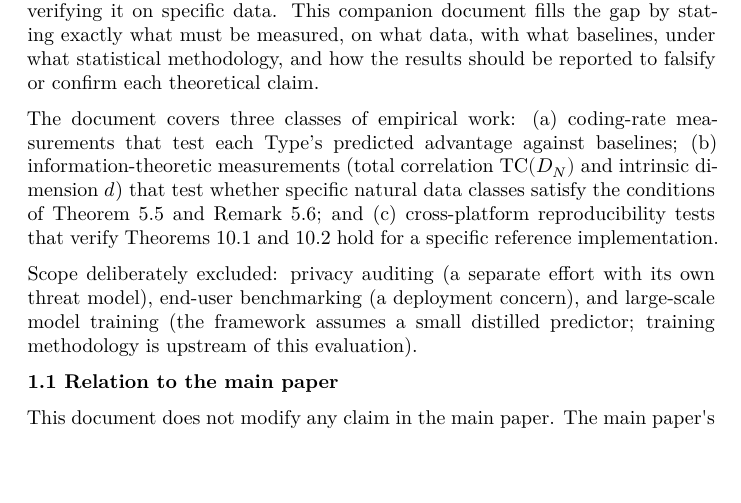
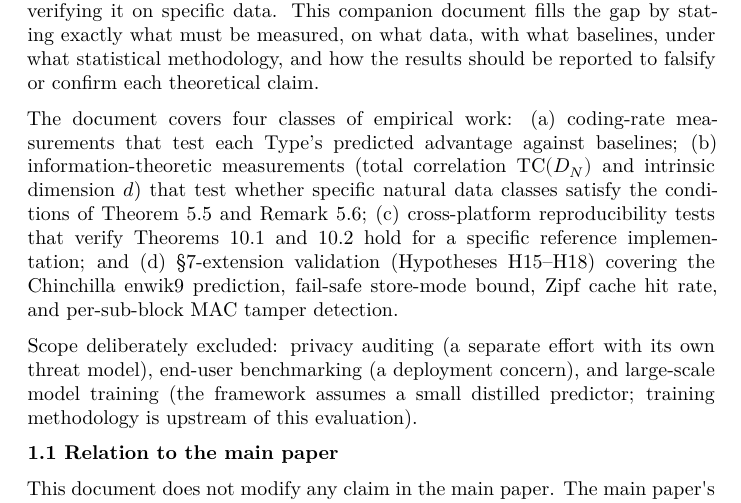
Before and after one commit to ratushnyi-labs/sci-rnr, a LaTeX document (tex/rnr_experimental_design.tex): part of page 1 of 15, cut so that both start at the same text, the shorter picture padded with empty space. Compiled offline with XeLaTeX.

Commit message:
Exp design: update scope to include §7 validation (H15-H18)
Four empirical classes now: coding rates, info-theoretic measurements,
cross-platform reproducibility, and §7-extension validation.

```diff
--- a/tex/rnr_experimental_design.tex
+++ b/tex/rnr_experimental_design.tex
@@ -70,14 +70,16 @@ data, with what baselines, under what statistical methodology, and how
 the results should be reported to falsify or confirm each theoretical
 claim.
 
-The document covers three classes of empirical work: (a) coding-rate
+The document covers four classes of empirical work: (a) coding-rate
 measurements that test each Type's predicted advantage against
 baselines; (b) information-theoretic measurements (total correlation
 $\mathrm{TC}(D_N)$ and intrinsic dimension $d$) that test whether
 specific natural data classes satisfy the conditions of Theorem 5.5
-and Remark 5.6; and (c) cross-platform reproducibility tests that
+and Remark 5.6; (c) cross-platform reproducibility tests that
 verify Theorems 10.1 and 10.2 hold for a specific reference
-implementation.
+implementation; and (d) §7-extension validation (Hypotheses H15--H18)
+covering the Chinchilla enwik9 prediction, fail-safe store-mode bound,
+Zipf cache hit rate, and per-sub-block MAC tamper detection.
 
 Scope deliberately excluded: privacy auditing (a separate effort with
 its own threat model), end-user benchmarking (a deployment concern), and
```
